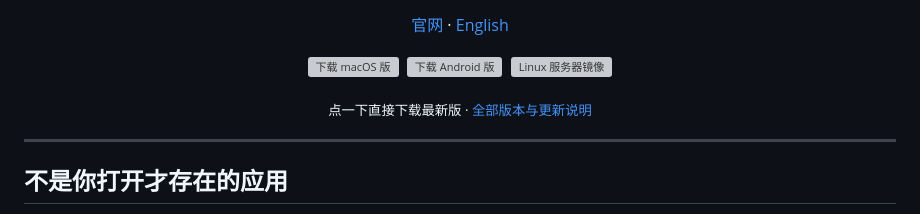
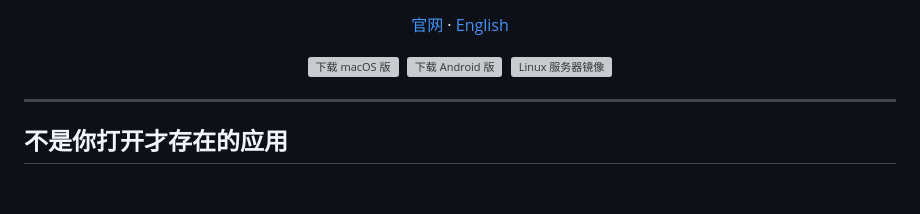
Before and after one commit to kiyotakali/Miru, a Markdown page: README.zh-CN.md, the part around the change. Drawn GitHub-style; blank space fills up the shorter version; grey boxes are pictures that could not be loaded.

Commit message:
Drop the download sub-caption in README
Co-Authored-By: Claude Fable 5 <noreply@anthropic.com>

```diff
--- a/README.zh-CN.md
+++ b/README.zh-CN.md
@@ -25,7 +25,6 @@
   <a href="https://github.com/kiyotakali/Miru/releases/latest/download/Miru-Android.apk"><img src="_page/assets/dl-android.svg" width="240" alt="下载 Android 版"></a>&nbsp;
   <a href="https://github.com/kiyotakali/Miru/releases/latest/download/miru-server-linux-amd64.tar.gz"><img src="_page/assets/dl-linux.svg" width="240" alt="Linux 服务器镜像"></a>
 </p>
-<p align="center"><sub>点一下直接下载最新版 · <a href="https://github.com/kiyotakali/Miru/releases">全部版本与更新说明</a></sub></p>
 
 ---
 
```
Also changed, not shown: README.md (+0 -1 lines).
